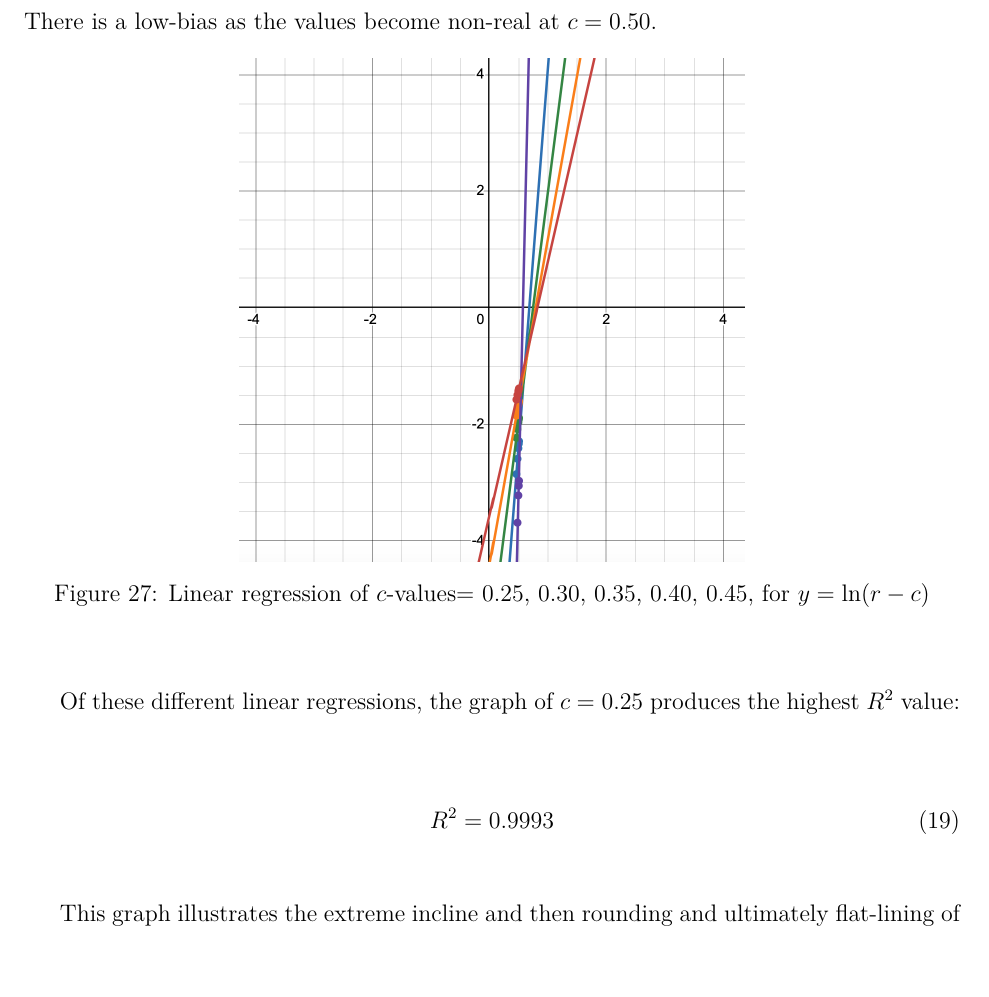
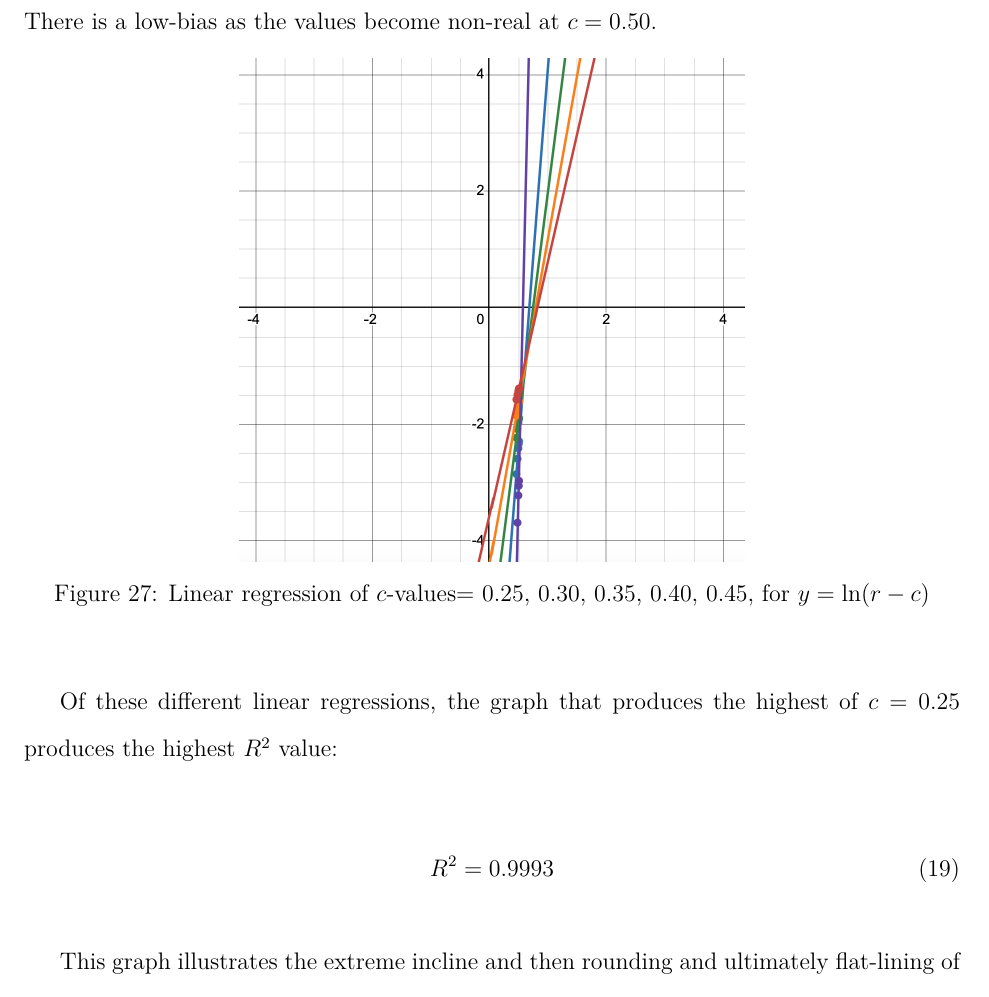
Before and after one commit to loladunton/lola_math_ia, a LaTeX document (ia_main.tex, which reads modelling.tex): part of page 16 of 17, cut so that both start at the same text. Compiled offline with XeLaTeX.

Commit message:
Auto-commit: changes detected at 2026-11-22 12:49:51

```diff
--- a/modelling.tex
+++ b/modelling.tex
@@ -309,7 +309,7 @@ Now, we will repeat for a range of $c$-values around $r_random$: $c=0,25, 0.30,
 	\label{fig:ln(r-c)}
 \end{figure}
 
-Of these different linear regressions, the graph of $c=0.25$ produces the highest $R^2$ value:
+Of these different linear regressions, the graph that produces the highest of $c=0.25$ produces the highest $R^2$ value:
 
 \begin{equation}
 R^2=0.9993
```
